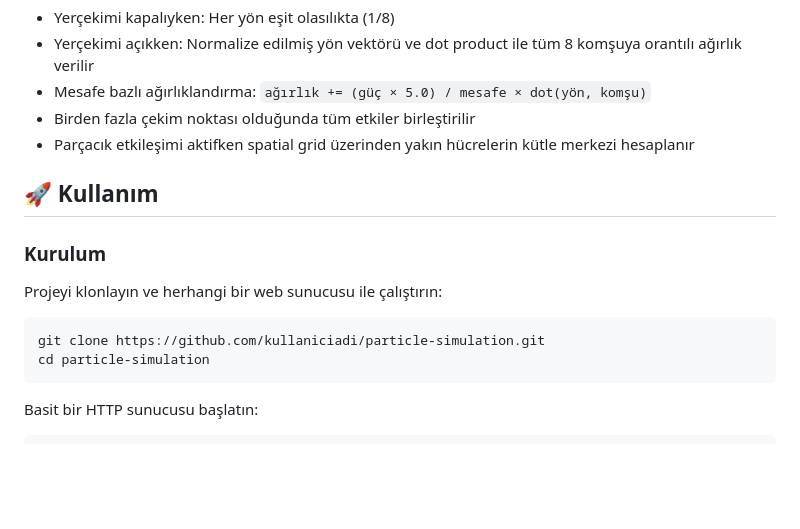
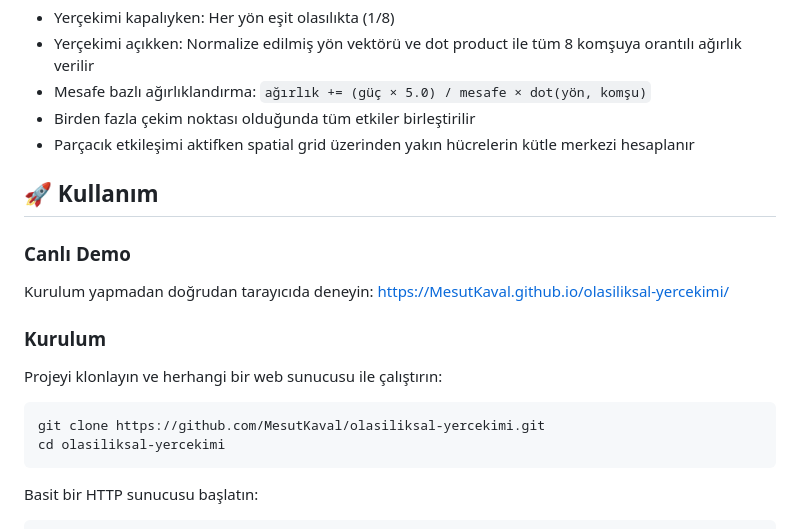
Before and after one commit to MesutKaval/olasiliksal-yercekimi, a Markdown page: README.md, the part around the change. Rendered like a GitHub page; blank space fills up the shorter version.

Commit message:
Docs: Kullanım kısmına canlı demo linki eklendi, repo URL düzeltildi

````diff
--- a/README.md
+++ b/README.md
@@ -60,12 +60,15 @@ Parçacıklar, komşu hücrelere geçiş yaparken ağırlıklı rastgele seçim
 
 ## 🚀 Kullanım
 
+### Canlı Demo
+Kurulum yapmadan doğrudan tarayıcıda deneyin: [https://MesutKaval.github.io/olasiliksal-yercekimi/](https://MesutKaval.github.io/olasiliksal-yercekimi/)
+
 ### Kurulum
 Projeyi klonlayın ve herhangi bir web sunucusu ile çalıştırın:
 
 ```bash
-git clone https://github.com/kullaniciadi/particle-simulation.git
-cd particle-simulation
+git clone https://github.com/MesutKaval/olasiliksal-yercekimi.git
+cd olasiliksal-yercekimi
 ```
 
 Basit bir HTTP sunucusu başlatın:
````
